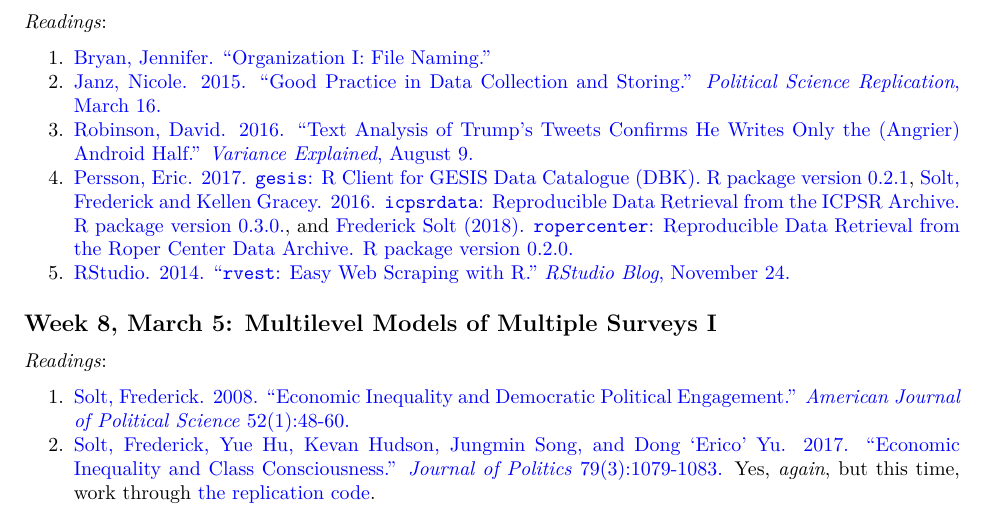
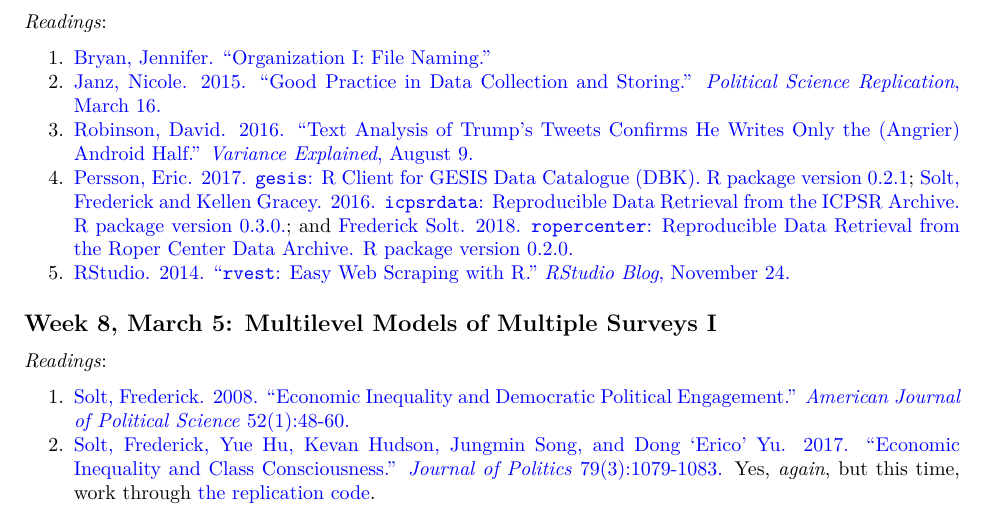
Before and after one commit to cmcr-class/cmcr-class.rbind.io, an R Markdown document (syllabus/7450CMCR_Syl.Rmd): part of page 5 of 8, cut so that both start at the same text. The pictures show the output file syllabus/7450CMCR_Syl.pdf that the author committed with the source.

Commit message:
revise citations to archive packages

```diff
--- a/syllabus/7450CMCR_Syl.Rmd
+++ b/syllabus/7450CMCR_Syl.Rmd
@@ -164,7 +164,7 @@ library("swirl")
 1. [Janz, Nicole. 2015. "Good Practice in Data Collection and Storing." *Political Science Replication*, March 16.](https://politicalsciencereplication.wordpress.com/2015/03/16/good-practice-in-data-collection-and-storing/)
 1. [Robinson, David.  2016.  "Text Analysis of Trump's Tweets Confirms He Writes Only the (Angrier) Android Half." *Variance Explained*, August 9.](http://varianceexplained.org/r/trump-tweets/)
 1. [Persson, Eric. 2017. \texttt{gesis}: R Client for GESIS Data Catalogue (DBK). R package version
-  0.2.1](https://cran.r-project.org/web/packages/gesis/vignettes/gesis.html), [Solt, Frederick and Kellen Gracey. 2016. \texttt{icpsrdata}: Reproducible Data Retrieval from the ICPSR Archive. R package version 0.3.0.](https://cran.r-project.org/web/packages/icpsrdata/vignettes/icpsrdata-vignette.html), and [Frederick Solt (2018). \texttt{ropercenter}: Reproducible Data Retrieval from the Roper Center Data Archive. R package version 0.2.0.](https://cran.r-project.org/web/packages/ropercenter/vignettes/ropercenter-vignette.html)
+  0.2.1](https://cran.r-project.org/web/packages/gesis/vignettes/gesis.html); [Solt, Frederick and Kellen Gracey. 2016. \texttt{icpsrdata}: Reproducible Data Retrieval from the ICPSR Archive. R package version 0.3.0.](https://cran.r-project.org/web/packages/icpsrdata/vignettes/icpsrdata-vignette.html); and [Frederick Solt. 2018. \texttt{ropercenter}: Reproducible Data Retrieval from the Roper Center Data Archive. R package version 0.2.0.](https://cran.r-project.org/web/packages/ropercenter/vignettes/ropercenter-vignette.html)
 1. [RStudio.  2014.  "\texttt{rvest}: Easy Web Scraping with R."  *RStudio Blog*, November 24.](https://blog.rstudio.org/2014/11/24/rvest-easy-web-scraping-with-r/)
 
 
```
Also changed, not shown: syllabus/7450CMCR_Syl.pdf, syllabus/7450CMCR_Syl.tex.
